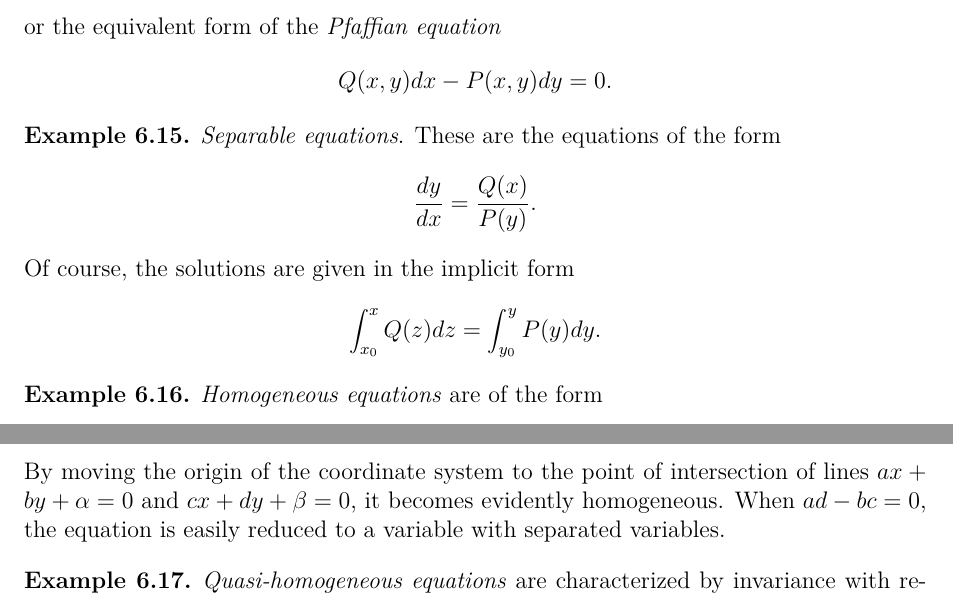
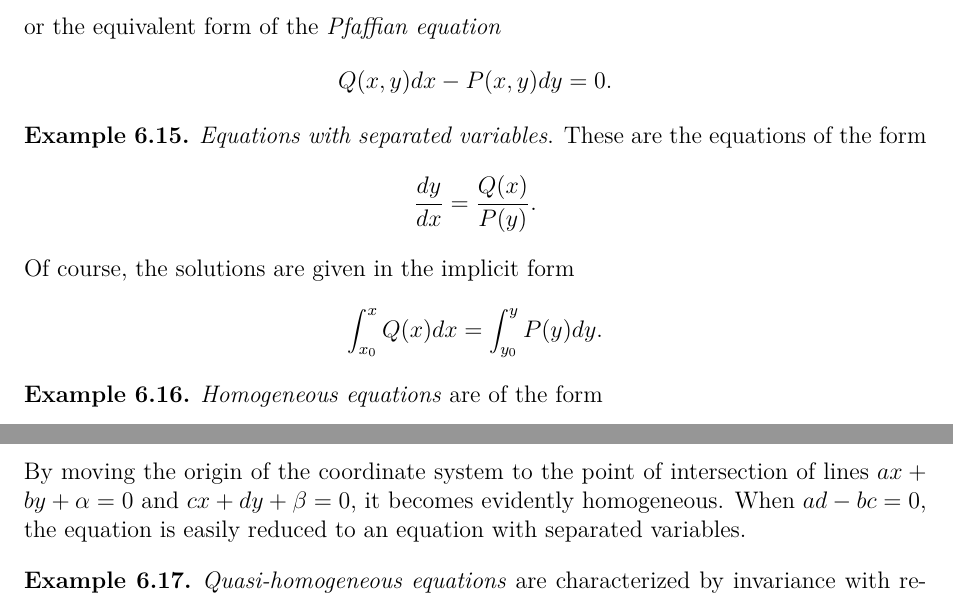
Before and after one commit to RaulMurillo/QTODEs, a LaTeX thesis (QTODEs.tex, which reads chapter06.tex): two parts of page 106 of 116, joined at a grey line, cut so that both start at the same text. Compiled offline with pdfLaTeX.

Commit message:
Update chapter06.tex

```diff
--- a/chapter06.tex
+++ b/chapter06.tex
@@ -247,13 +247,13 @@ Q(x,y)dx-P(x,y)dy=0.
 $$
 
 \begin{example}
-	\emph{Separable equations}. These are the equations of the form
+	\emph{Equations with separated variables}. These are the equations of the form
 	$$
 	\frac{dy}{dx}=\frac{Q(x)}{P(y)}.
 	$$
 	Of course, the solutions are given in the implicit form
 	$$
-	\int_{x_{0}}^{x}Q(z)dz=\int_{y_{0}}^{y}P(y)dy.
+	\int_{x_{0}}^{x}Q(x)dx=\int_{y_{0}}^{y}P(y)dy.
 	$$
 \end{example}
 
@@ -276,7 +276,7 @@ $$
 	\end{array}%
 	\right\vert \not=0.
 	$$
-	By moving the origin of the coordinate system to the point of intersection of lines $ax+by+\alpha =0$ and $cx+dy+\beta =0$, it becomes evidently homogeneous. When $ad-bc=0$, the equation is easily reduced to a variable with separated variables.
+	By moving the origin of the coordinate system to the point of intersection of lines $ax+by+\alpha =0$ and $cx+dy+\beta =0$, it becomes evidently homogeneous. When $ad-bc=0$, the equation is easily reduced to an equation with separated variables.
 \end{example}
 
 \begin{example}
```
Also changed, not shown: chapter06.tex (2 more changed lines).
